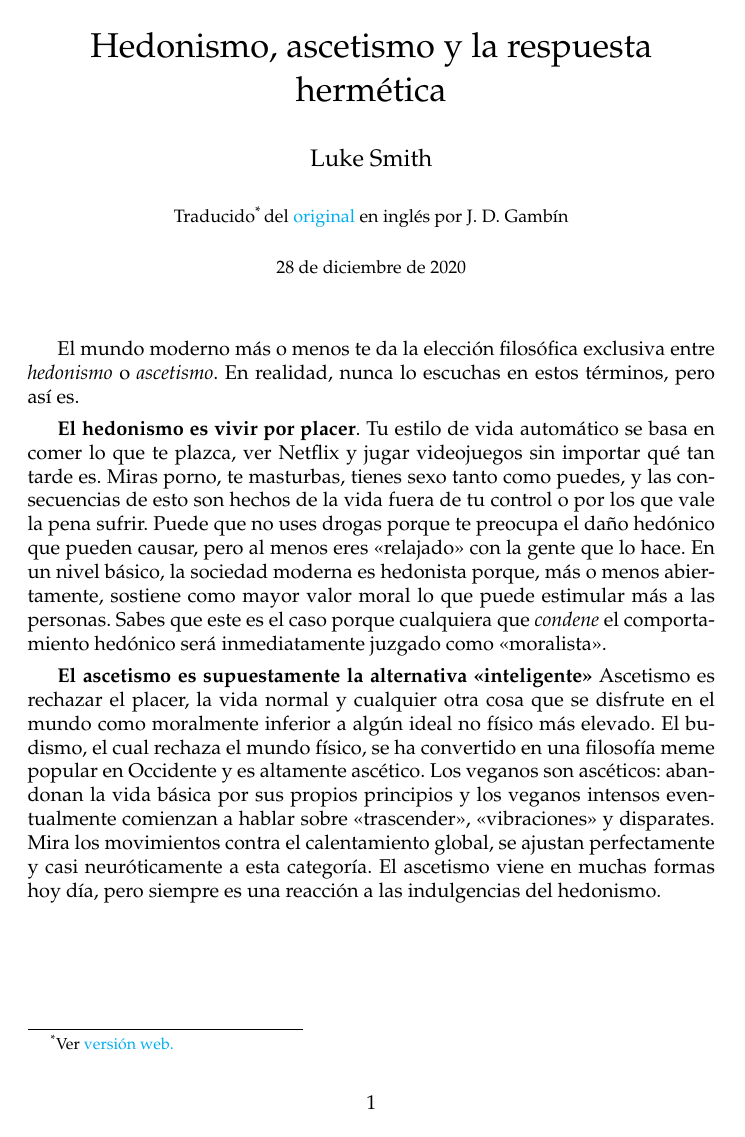
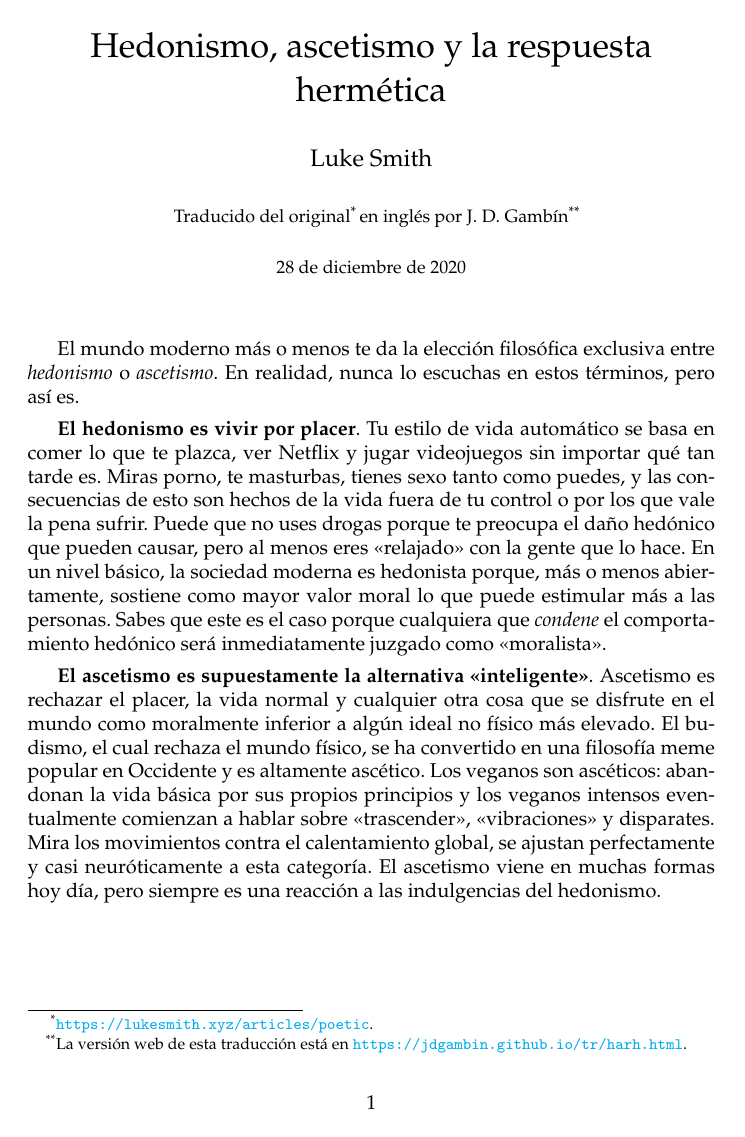
Before and after one commit to jdgambin/jdgambin.github.io, a LaTeX document (arc/harh.tex): page 1 of 4 before the commit and page 1 of 5 after it. The pictures show the PDF file tr/harh.pdf that the author committed with the source.

Commit message:
actualizar versión de harh.{hex,pdf}

```diff
--- a/arc/harh.tex
+++ b/arc/harh.tex
@@ -16,8 +16,8 @@
 	filecolor=magenta,
 	urlcolor=cyan,
 }
-
-\renewcommand{\thefootnote}{\roman{footnote}}
+\usepackage{caption}
+\captionsetup[figure]{labelformat=empty}
 
 \title{Hedonismo, ascetismo y la respuesta hermética}
 
@@ -26,9 +26,10 @@
 	Luke Smith\\\\
 	\small
 	{
-		Traducido\footnote{Ver \href{https://jdgambin.github.io/tr/harh.html}
-		{versión web.}}\ \ del \href{https://lukesmith.xyz/articles/poetic}
-		{original} en inglés por J. D. Gambín
+		Traducido del
+		original\footnote{\url{https://lukesmith.xyz/articles/poetic}.}
+		\ en inglés por J. D. Gambín\footnote{La versión web de esta
+		traducción está en \url{https://jdgambin.github.io/tr/harh.html}.}
 	}
 }
 
@@ -55,7 +56,7 @@
 	\textquote{moralista}.
 
 	\textbf{El ascetismo es supuestamente la alternativa
-	\textquote{inteligente}} Ascetismo es rechazar el placer, la vida normal
+	\textquote{inteligente}}. Ascetismo es rechazar el placer, la vida normal
 	y cualquier otra cosa que se disfrute en el mundo como moralmente
 	inferior a algún ideal no físico más elevado. El budismo, el cual
 	rechaza el mundo físico, se ha convertido en una filosofía meme popular
@@ -104,6 +110,11 @@
 	\item tener hijos,
 	\item ganar dinero no para gastarlo en placeres, sino para hacer algo
 		nuevo y grandioso con ello,
+	\end{itemize}
+
+	\newpage
+
+	\begin{itemize}
 	\item escribir o hacer algo útil o edificante para otros,
 	\item aclarar conceptos erróneos que se interponen en el camino de otras
 	personas para lograr estas cosas.
@@ -151,6 +165,8 @@
 	\textquote{renuncian} a las mujeres. En realidad, la mayor parte de
 	ellos son hombres desesperados adictos al porno que simplemente no
 	pueden conseguir a la chica que quieren.
+
+	\newpage
 
 	Contrariamente a todo esto, una visión Poética propone que la
 	vida más moral, y también la más placentera, es una donde constantemente
@@ -198,6 +215,8 @@
 	vida material. El único truco es burlar las distracciones del hedonismo
 	que te transforman en un consumidor pasivo y evitar la apatía del
 	ascetismo.
+
+	\newpage
 
 	\renewcommand\refname{\large{Notas del traductor}}
 
```
Also changed, not shown: tr/harh.pdf, arc/harh.tex (17 more changed lines).
